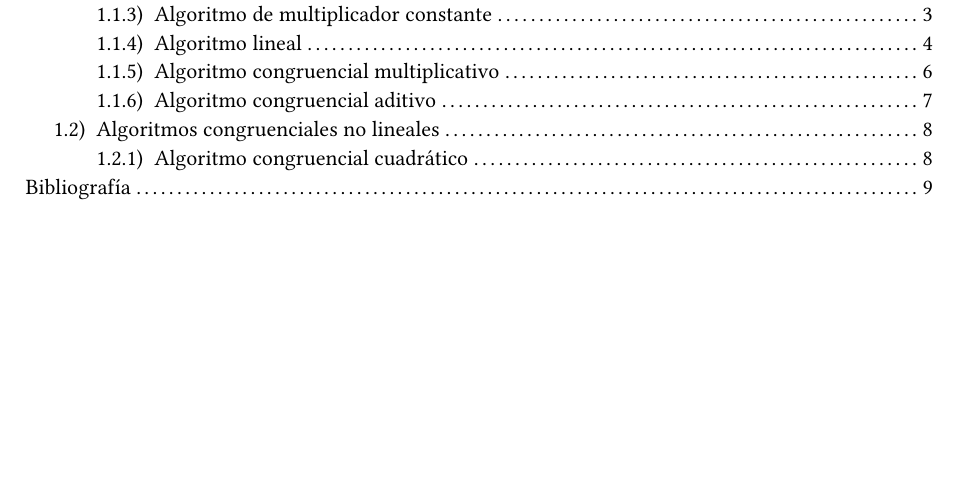
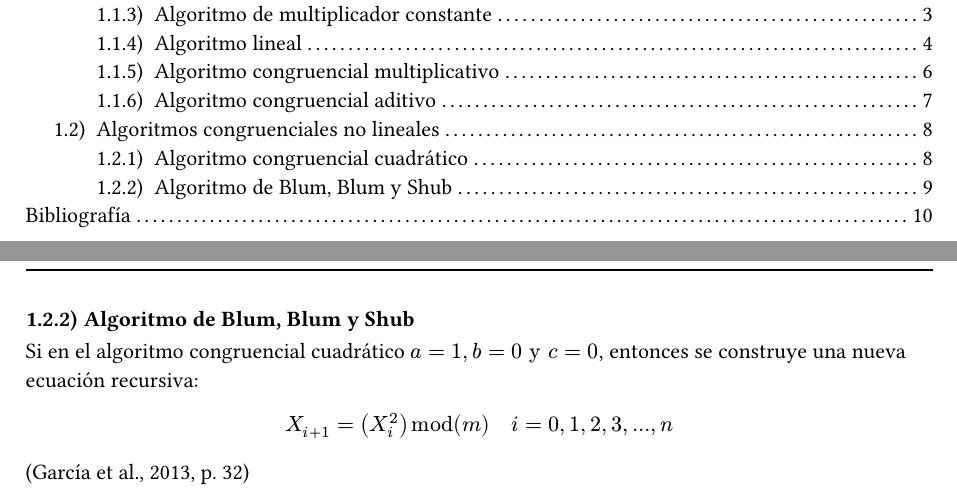
Before and after one commit to antonionatusch/mi415-preview, a Typst document (problemas-seccion-2.5-promodel/main.typ): part of page 2 of 11 before the commit and two parts of pages 2 and 11 of 12 after it, the two joined at a grey line, cut so that both start at the same text, the shorter picture padded with empty space. The pictures show the PDF file problemas-seccion-2.5-promodel/main.pdf that the author committed with the source.

Commit message:
feat(problemas-promodel): terminar definiciones y ejemplos de algoritmos
TODO: poner todos en un archivo aparte.

```diff
--- a/problemas-seccion-2.5-promodel/main.typ
+++ b/problemas-seccion-2.5-promodel/main.typ
@@ -476,4 +476,11 @@ al igual que el algoritmo congruencial lineal.
 #cite(<garcia2013simpromodel>, form: "normal", supplement: [p.~31--32])
 
 #pagebreak()
+=== Algoritmo de Blum, Blum y Shub
+Si en el algoritmo congruencial cuadrático $a = 1, b = 0 "y" c = 0$, entonces se construye una nueva ecuación recursiva:
+$ X_(i+1) = (X_i^2) mod (m) quad i = 0, 1, 2, 3, dots, n $
+#cite(<garcia2013simpromodel>, form: "normal", supplement: [p.~32])
+
+
+#pagebreak()
 #bibliography("references/references.bib", style: "american-psychological-association")
```
Also changed, not shown: problemas-seccion-2.5-promodel/main.pdf.
